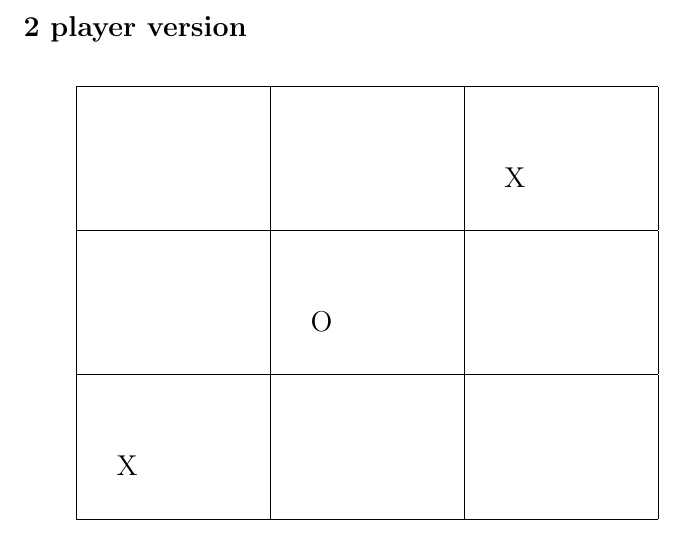
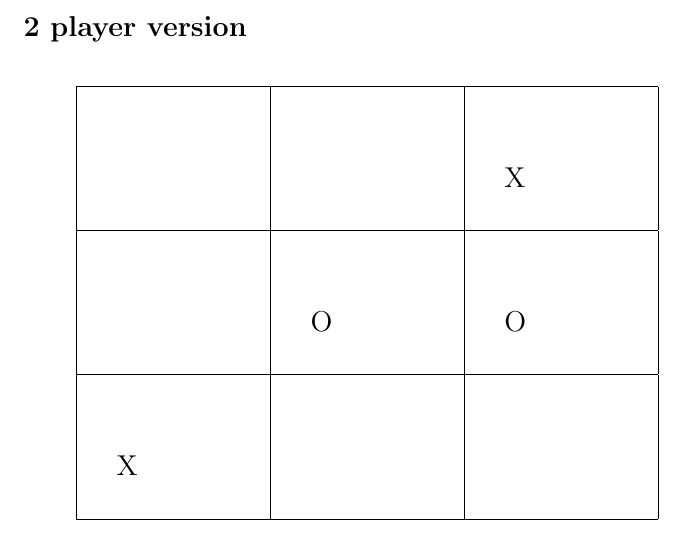
Before and after one commit to pctea/DM500TicTacToe, a LaTeX document (TicTacToe.tex): part of page 1 of 2, cut so that both start at the same text. Compiled offline with pdfLaTeX.

Commit message:
I am winning

```diff
--- a/TicTacToe.tex
+++ b/TicTacToe.tex
@@ -23,7 +23,7 @@
 
 %Indsæt dit træk her:
   &   & X  \\ \hline
-  & O  &   \\ \hline
+  & O  & O  \\ \hline
  X &   &   \\ \hline
 \end{tabular}
 
```
